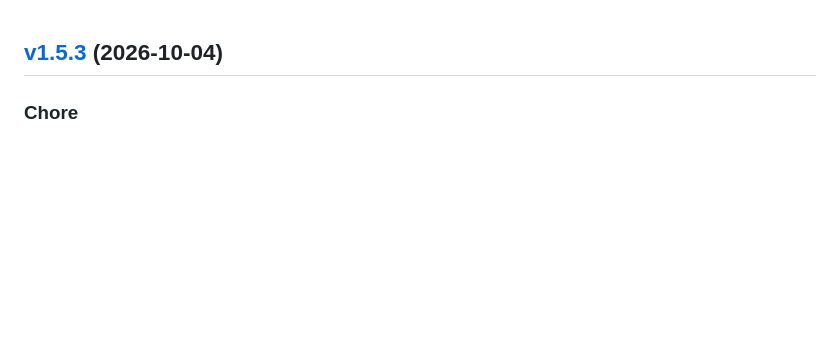
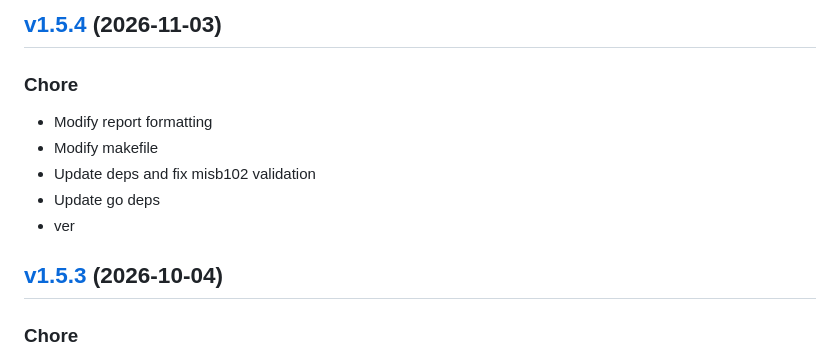
Before and after one commit to impleotv/stinspector-release, a Markdown page: release/CHANGELOG.md, the part around the change. GitHub-like rendering; blank space fills up the shorter version.

Commit message:
docs: update release landing page

```diff
--- a/release/CHANGELOG.md
+++ b/release/CHANGELOG.md
@@ -1,3 +1,15 @@
+
+<a name="v1.5.4"></a>
+## [v1.5.4](https://github.com/impleotv/stinspector/compare/v1.5.3...v1.5.4) (2026-11-03)
+
+### Chore
+
+* Modify report formatting
+* Modify makefile
+* Update deps and fix misb102 validation
+* Update go deps
+* ver
+
 
 <a name="v1.5.3"></a>
 ## [v1.5.3](https://github.com/impleotv/stinspector/compare/v1.5.2...v1.5.3) (2026-10-04)
```
